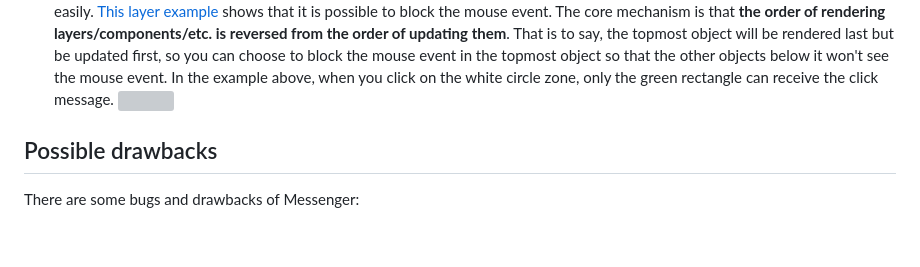
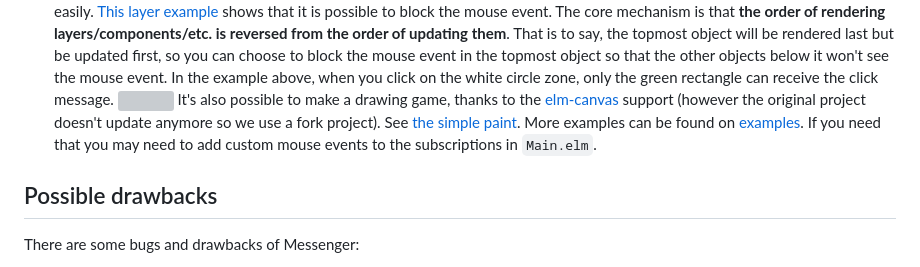
Before and after one commit to linsyking/Messenger, a Markdown page: docs/Introduction.md, the part around the change. Drawn GitHub-style; blank space fills up the shorter version; grey boxes are pictures that could not be loaded.

Commit message:
docs: add canvas features

```diff
--- a/docs/Introduction.md
+++ b/docs/Introduction.md
@@ -37,6 +37,7 @@ I suggest you play the game Reweave. There are many examples explained with that
 - Mouse event fully supported.
   Although we use canvas and the layer concept is abstract, you can also control the mouse event easily. [This layer example](https://github.com/linsyking/messenger-examples/tree/main/layers) shows that it is possible to block the mouse event. The core mechanism is that **the order of rendering layers/components/etc. is reversed from the order of updating them**. That is to say, the topmost object will be rendered last but be updated first, so you can choose to block the mouse event in the topmost object so that the other objects below it won't see the mouse event. In the example above, when you click on the white circle zone, only the green rectangle can receive the click message.
   ![](imgs/layer.png)
+  It's also possible to make a drawing game, thanks to the [elm-canvas](https://github.com/joakin/elm-canvas/tree/5.0.0) support (however the original project doesn't update anymore so we use a fork project). See [the simple paint](https://chimeces.com/elm-canvas/drawing.html). More examples can be found on [examples](https://chimeces.com/elm-canvas/). If you need that you may need to add custom mouse events to the subscriptions in `Main.elm`.
 
 ## Possible drawbacks
 
```
